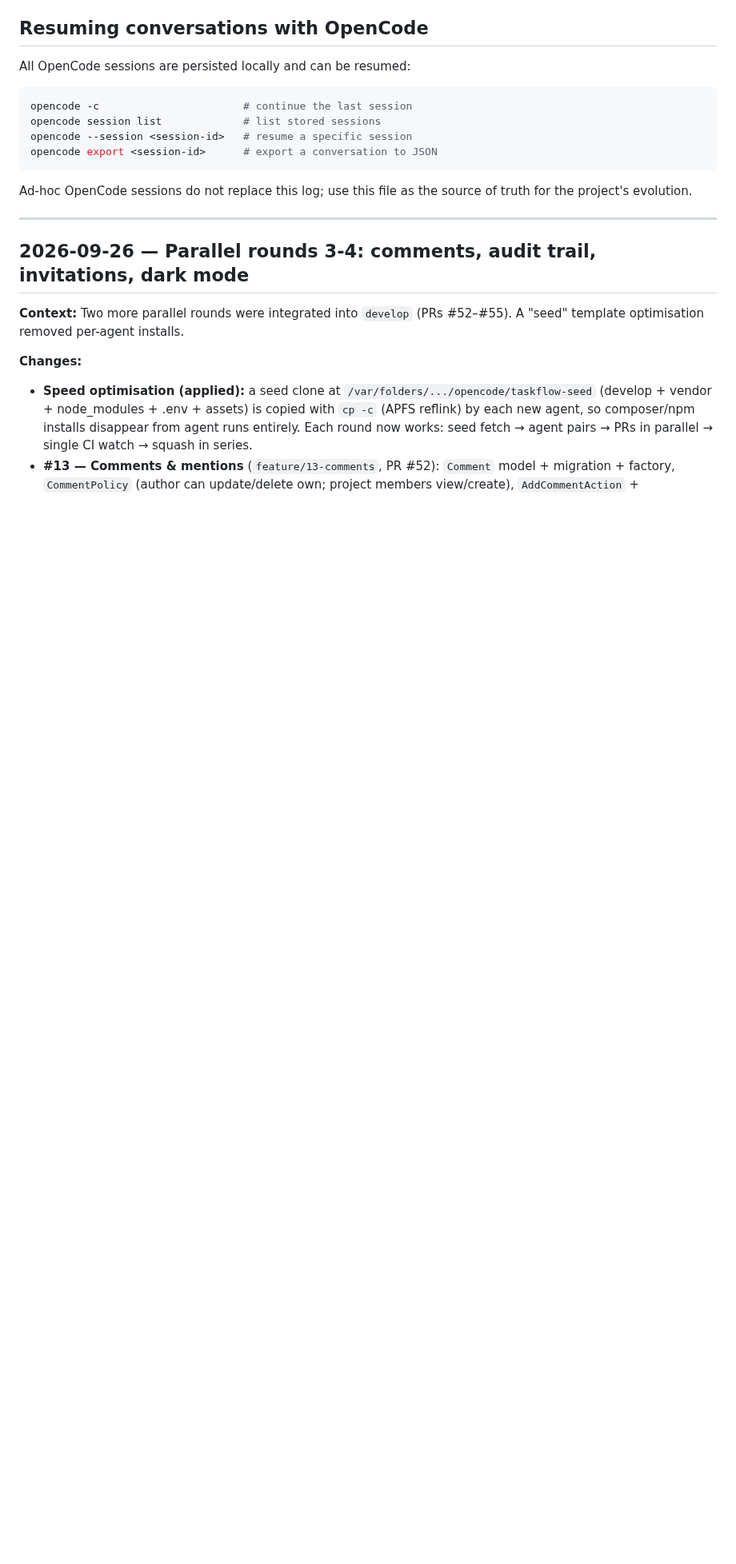
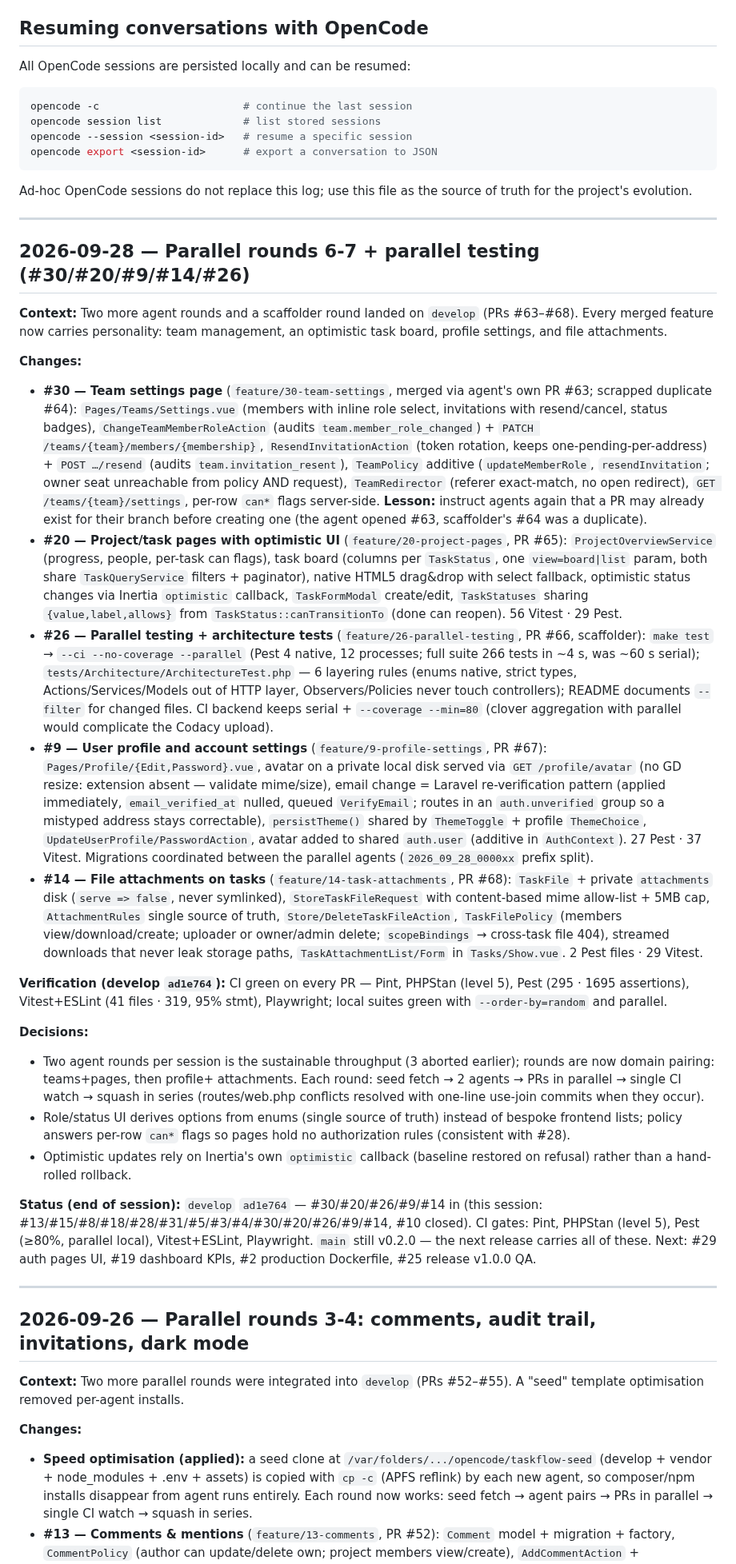
Before and after one commit to bianquiviri/taskflow, a Markdown page: docs/DEVLOG.md, the part around the change. Shown at 80% size. GitHub-like rendering; blank space fills up the shorter version.

Commit message:
docs: log parallel rounds 6-7 and parallel testing (#30/#20/#26/#9/#14)

```diff
--- a/docs/DEVLOG.md
+++ b/docs/DEVLOG.md
@@ -27,6 +27,87 @@ opencode export <session-id>      # export a conversation to JSON
 
 Ad-hoc OpenCode sessions do not replace this log; use this file as the source of
 truth for the project's evolution.
+
+---
+
+## 2026-09-28 — Parallel rounds 6-7 + parallel testing (#30/#20/#9/#14/#26)
+
+**Context:** Two more agent rounds and a scaffolder round landed on `develop`
+(PRs #63–#68). Every merged feature now carries personality: team management,
+an optimistic task board, profile settings, and file attachments.
+
+**Changes:**
+
+- **#30 — Team settings page** (`feature/30-team-settings`, merged via agent's
+  own PR #63; scrapped duplicate #64): `Pages/Teams/Settings.vue` (members with
+  inline role select, invitations with resend/cancel, status badges),
+  `ChangeTeamMemberRoleAction` (audits `team.member_role_changed`) +
+  `PATCH /teams/{team}/members/{membership}`, `ResendInvitationAction` (token
+  rotation, keeps one-pending-per-address) + `POST …/resend` (audits
+  `team.invitation_resent`), `TeamPolicy` additive (`updateMemberRole`,
+  `resendInvitation`; owner seat unreachable from policy AND request),
+  `TeamRedirector` (referer exact-match, no open redirect),
+  `GET /teams/{team}/settings`, per-row `can*` flags server-side.
+  **Lesson:** instruct agents again that a PR may already exist for their
+  branch before creating one (the agent opened #63, scaffolder's #64 was a
+  duplicate).
+- **#20 — Project/task pages with optimistic UI** (`feature/20-project-pages`,
+  PR #65): `ProjectOverviewService` (progress, people, per-task can flags),
+  task board (columns per `TaskStatus`, one `view=board|list` param, both share
+  `TaskQueryService` filters + paginator), native HTML5 drag&drop with select
+  fallback, optimistic status changes via Inertia `optimistic` callback,
+  `TaskFormModal` create/edit, `TaskStatuses` sharing `{value,label,allows}`
+  from `TaskStatus::canTransitionTo` (done can reopen). 56 Vitest · 29 Pest.
+- **#26 — Parallel testing + architecture tests** (`feature/26-parallel-testing`,
+  PR #66, scaffolder): `make test` → `--ci --no-coverage --parallel` (Pest 4
+  native, 12 processes; full suite 266 tests in ~4 s, was ~60 s serial);
+  `tests/Architecture/ArchitectureTest.php` — 6 layering rules (enums native,
+  strict types, Actions/Services/Models out of HTTP layer, Observers/Policies
+  never touch controllers); README documents `--filter` for changed files.
+  CI backend keeps serial + `--coverage --min=80` (clover aggregation with
+  parallel would complicate the Codacy upload).
+- **#9 — User profile and account settings** (`feature/9-profile-settings`,
+  PR #67): `Pages/Profile/{Edit,Password}.vue`, avatar on a private local disk
+  served via `GET /profile/avatar` (no GD resize: extension absent — validate
+  mime/size), email change = Laravel re-verification pattern (applied
+  immediately, `email_verified_at` nulled, queued `VerifyEmail`; routes in an
+  `auth.unverified` group so a mistyped address stays correctable),
+  `persistTheme()` shared by `ThemeToggle` + profile `ThemeChoice`,
+  `UpdateUserProfile/PasswordAction`, avatar added to shared `auth.user`
+  (additive in `AuthContext`). 27 Pest · 37 Vitest. Migrations coordinated
+  between the parallel agents (`2026_09_28_0000xx` prefix split).
+- **#14 — File attachments on tasks** (`feature/14-task-attachments`, PR #68):
+  `TaskFile` + private `attachments` disk (`serve => false`, never symlinked),
+  `StoreTaskFileRequest` with content-based mime allow-list + 5MB cap,
+  `AttachmentRules` single source of truth, `Store/DeleteTaskFileAction`,
+  `TaskFilePolicy` (members view/download/create; uploader or owner/admin
+  delete; `scopeBindings` → cross-task file 404), streamed downloads that never
+  leak storage paths, `TaskAttachmentList/Form` in `Tasks/Show.vue`. 2 Pest
+  files · 29 Vitest.
+
+**Verification (develop `ad1e764`):** CI green on every PR — Pint, PHPStan
+(level 5), Pest (295 · 1695 assertions), Vitest+ESLint (41 files · 319, 95%
+stmt), Playwright; local suites green with `--order-by=random` and parallel.
+
+**Decisions:**
+
+- Two agent rounds per session is the sustainable throughput (3 aborted
+  earlier); rounds are now domain pairing: teams+pages, then profile+
+  attachments. Each round: seed fetch → 2 agents → PRs in parallel → single CI
+  watch → squash in series (routes/web.php conflicts resolved with one-line
+  use-join commits when they occur).
+- Role/status UI derives options from enums (single source of truth) instead
+  of bespoke frontend lists; policy answers per-row `can*` flags so pages hold
+  no authorization rules (consistent with #28).
+- Optimistic updates rely on Inertia's own `optimistic` callback (baseline
+  restored on refusal) rather than a hand-rolled rollback.
+
+**Status (end of session):** `develop` `ad1e764` — #30/#20/#26/#9/#14 in (this
+session: #13/#15/#8/#18/#28/#31/#5/#3/#4/#30/#20/#26/#9/#14, #10 closed).
+CI gates: Pint, PHPStan (level 5), Pest (≥80%, parallel local), Vitest+ESLint,
+Playwright. `main` still v0.2.0 — the next release carries all of these. Next:
+#29 auth pages UI, #19 dashboard KPIs, #2 production Dockerfile, #25 release
+v1.0.0 QA.
 
 ---
 
```
